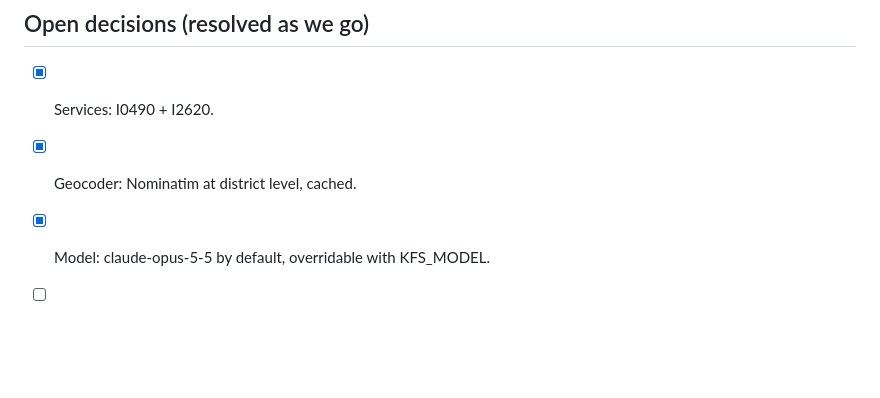
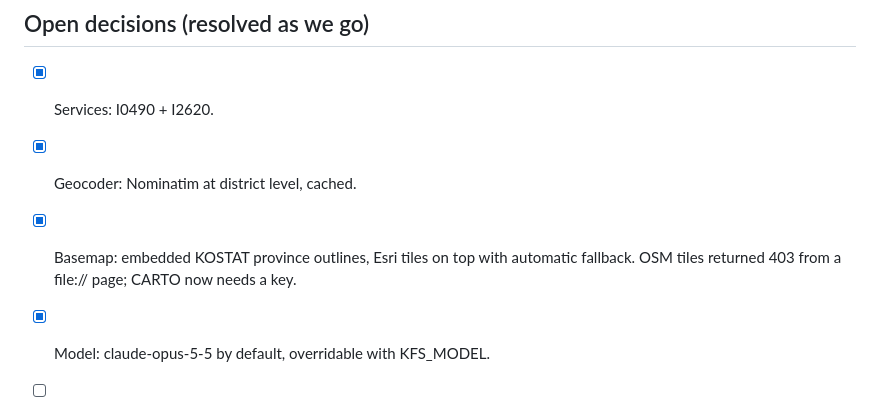
Before and after one commit to robertdcurrier/korean_food_safety, a Markdown page: PLAN.md, the part around the change. Rendered like a GitHub page; blank space fills up the shorter version.

```diff
--- a/PLAN.md
+++ b/PLAN.md
@@ -88,6 +88,9 @@ so the first `python -m kfs all` works within minutes of cloning.
 
 - [x] Services: I0490 + I2620.
 - [x] Geocoder: Nominatim at district level, cached.
+- [x] Basemap: embedded KOSTAT province outlines, Esri tiles on
+      top with automatic fallback. OSM tiles returned 403 from a
+      file:// page; CARTO now needs a key.
 - [x] Model: claude-opus-5-5 by default, overridable with KFS_MODEL.
 - [ ] Personal MFDS key: needed for the full dataset in the
       committed example output.
```
Also changed, not shown: CLAUDE.md (+2 -0 lines), README.md (+7 -2 lines), docs/screenshots/report_en_dark.png, docs/screenshots/report_ko.png, 5 other files.
